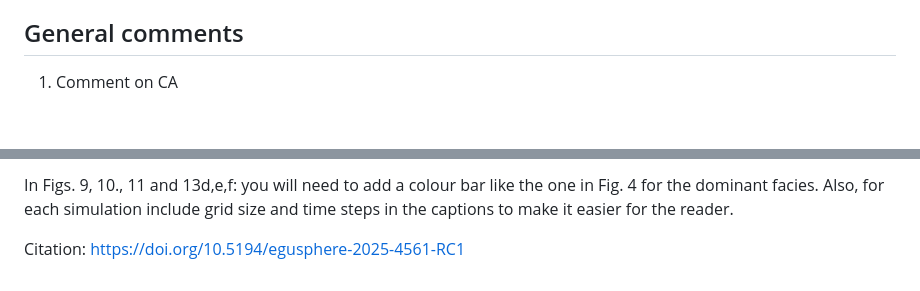
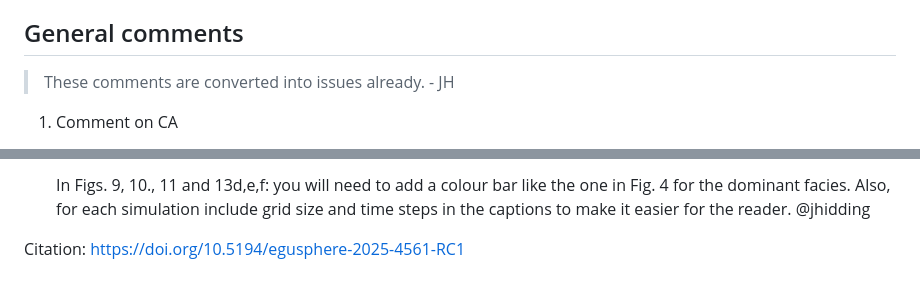
Before and after one commit to MindTheGap-ERC/CarboKitten-research-paper, a Markdown page: rc1.md, 2 parts joined by grey strips. GitHub-like rendering; blank space fills up the shorter version.

```diff
--- a/rc1.md
+++ b/rc1.md
@@ -11,6 +11,8 @@ The principal issues are (1) insufficient validation -- no comparison with empir
 Once these items are addressed, together with minor editorial corrections (typos, units in tables, full code citation, consistent references), the paper will be suitable for publication. There is a really good online documentation associated with the code and I believe it has strong pedagogical potential and could become a reference implementation for open carbonate platform forward models.
 
 ## General comments
+
+> These comments are converted into issues already. - JH
 
  1. Comment on CA
 
@@ -92,4 +94,4 @@ In Fig. 6, you need to add a colour bar for the elevation range. Also in the cap
 
-In Figs. 9, 10., 11 and 13d,e,f: you will need to add a colour bar like the one in Fig. 4 for the dominant facies. Also, for each simulation include grid size and time steps in the captions to make it easier for the reader.
+- [ ] In Figs. 9, 10., 11 and 13d,e,f: you will need to add a colour bar like the one in Fig. 4 for the dominant facies. Also, for each simulation include grid size and time steps in the captions to make it easier for the reader. @jhidding
 
 Citation: https://doi.org/10.5194/egusphere-2025-4561-RC1
```
Also changed, not shown: other parts of rc1.md (+18 -18 lines), rc2.md (+12 -12 lines).
